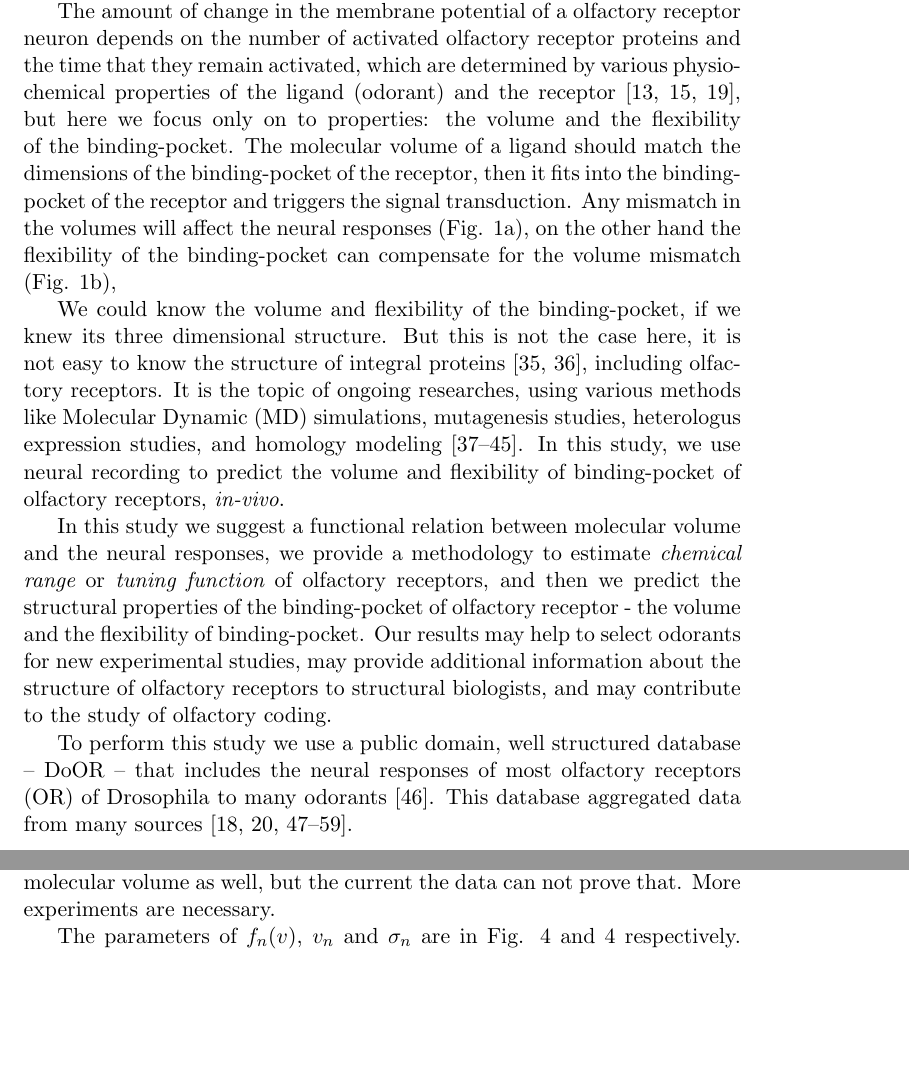
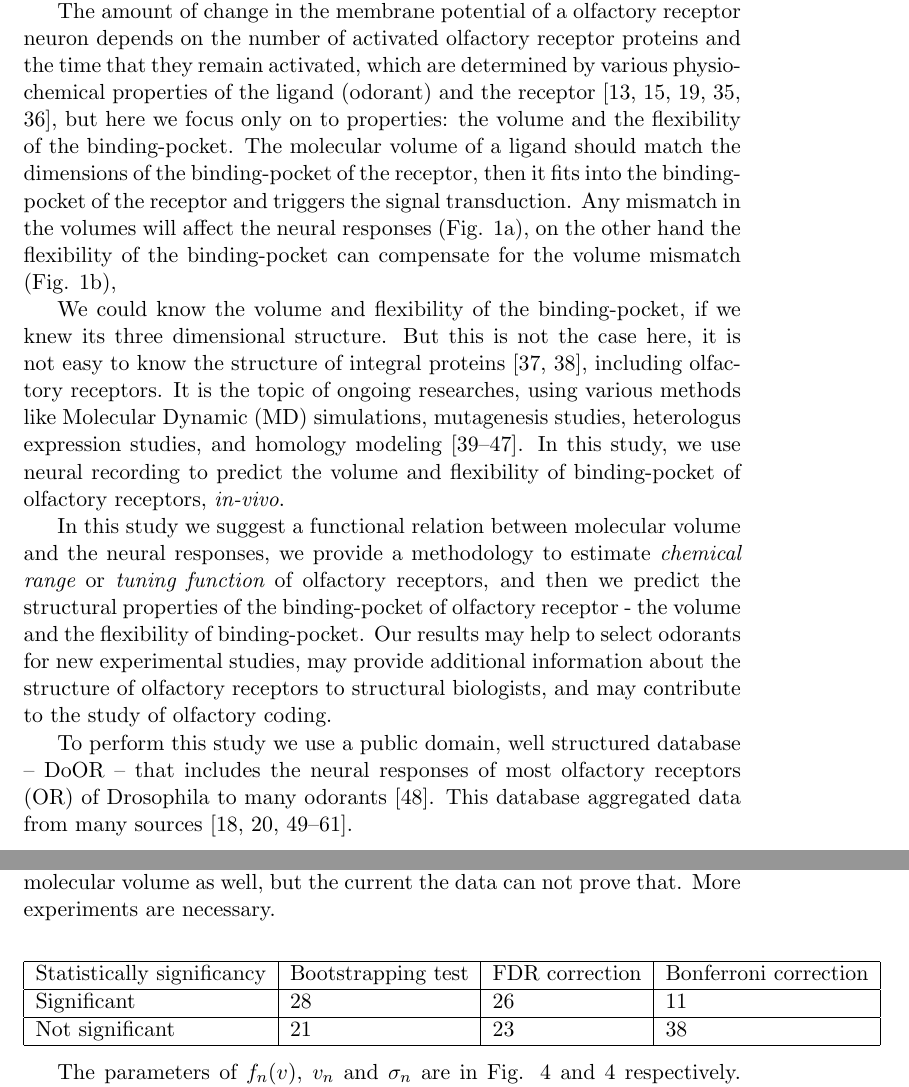
Before and after one commit to hamed/odor-receptor-volume-drosophila, a LaTeX document (binding-pocket.tex): two parts of pages 3 and 11 of 19, joined at a grey line, cut so that both start at the same text, the shorter picture padded with empty space. Compiled offline with pdfLaTeX.

Commit message:
ref & table  adding

```diff
--- a/binding-pocket.tex
+++ b/binding-pocket.tex
@@ -169,7 +169,7 @@ the activated receptors changes the potential of the cell,
 directly (inotropic) or indirectly (metabotropic).
 
 The amount of change in the membrane potential of a olfactory receptor neuron depends on the number of activated olfactory receptor proteins and the time that they remain activated,
-which are determined by various physio-chemical properties of the ligand (odorant) and the receptor~\cite{Turin,Araneda2000,Gabler2013},
+which are determined by various physio-chemical properties of the ligand (odorant) and the receptor~\cite{Turin,Araneda2000,Gabler2013,guerrieri2005,uchida2000},
 but here we focus only on to properties: the volume and the flexibility of the binding-pocket.
 The molecular volume of a ligand should match the dimensions of the binding-pocket of the receptor,
 then it fits into the binding-pocket of the receptor and triggers the signal transduction.
@@ -470,6 +470,14 @@ Considering the FDR correction,
 we can conclude that close to half of receptors (\fdr / 60 ) show significant sensitivity toward molecular volumes.
 The other half could be sensitive to molecular volume as well, but the current the data can not prove that.
 More experiments are necessary.
+\begin{center}
+    \begin{tabular}{ | l | l | l |l |}
+    \hline
+    Statistically significancy	 &  Bootstrapping test & FDR correction & Bonferroni correction  \\ \hline
+    Significant &  28 &  26 & 11\\ \hline
+    Not significant &  21 & 23 & 38\\ \hline
+    \end{tabular}
+\end{center}
 
 The parameters of $f_n(v)$, $v_n$ and $\sigma_n$ are in Fig. \ref{fig:preferred_volume} and \ref{fig:volume_flexibility} respectively.
 Figure \ref{fig:preferred_volume} demonstrate that the molecular volume preference of receptors are different.
```
Also changed, not shown: binding-pocket.bib (+2 -2 lines).
